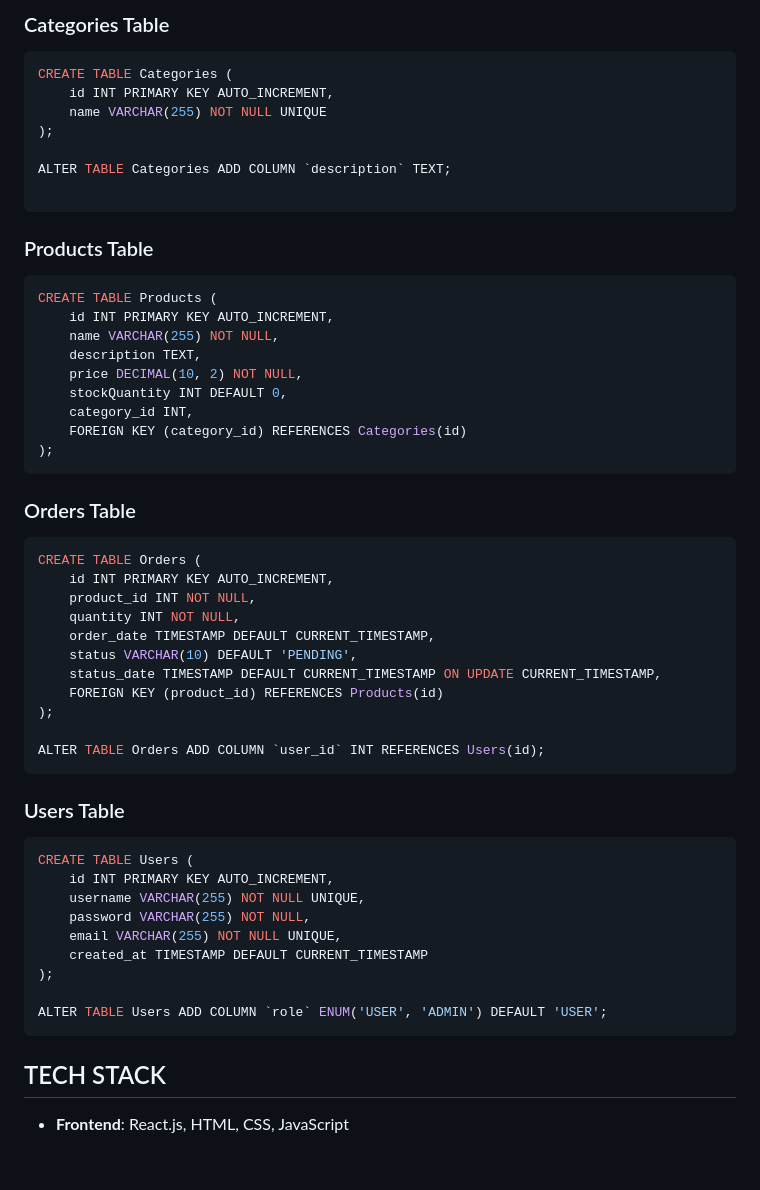
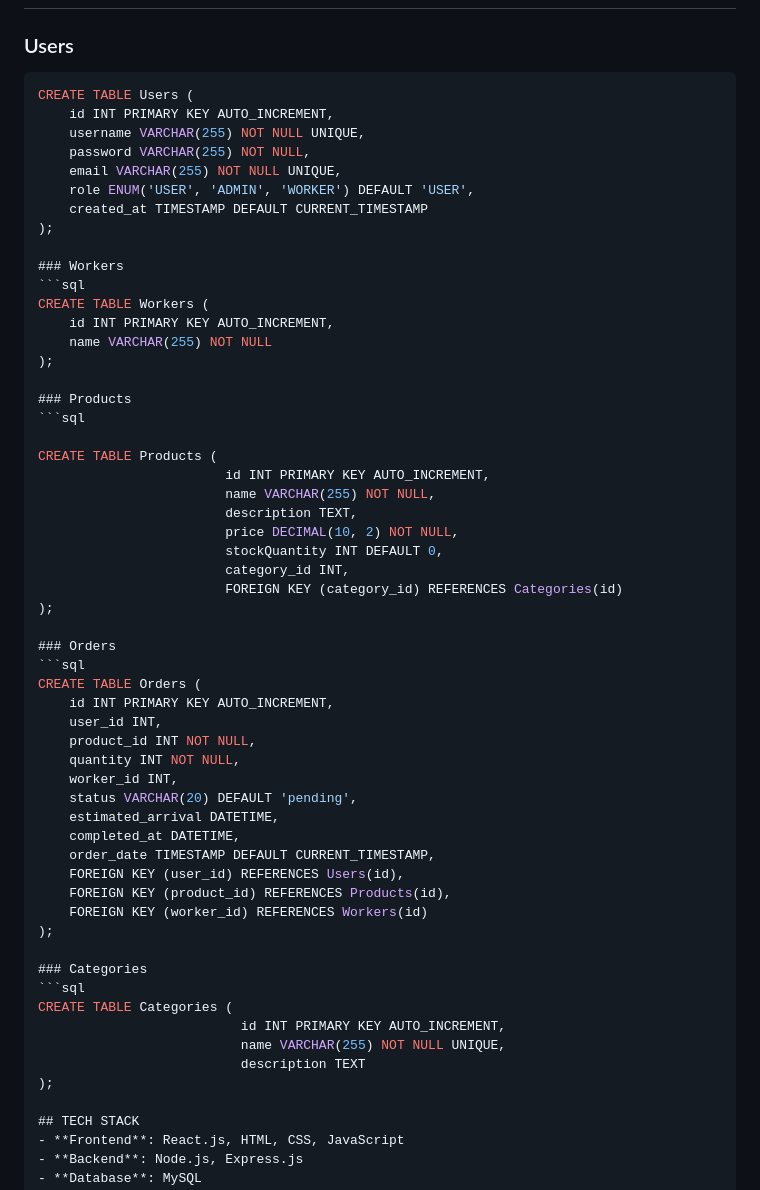
Before and after one commit to ludwigpaul/iShop, a Markdown page: README.md, the part around one of its changes. Drawn GitHub-style; blank space fills up the shorter version.

````diff
--- a/README.md
+++ b/README.md
@@ -105,56 +85,59 @@ The iShop system provides a RESTful API to interact with its components.
 
-### Categories Table
-```sql
-CREATE TABLE Categories (
-    id INT PRIMARY KEY AUTO_INCREMENT,
-    name VARCHAR(255) NOT NULL UNIQUE
-);
-
-ALTER TABLE Categories ADD COLUMN `description` TEXT;
-
-```
-
-### Products Table
-```sql
-CREATE TABLE Products (
-    id INT PRIMARY KEY AUTO_INCREMENT,
-    name VARCHAR(255) NOT NULL,
-    description TEXT,
-    price DECIMAL(10, 2) NOT NULL,
-    stockQuantity INT DEFAULT 0,
-    category_id INT,
-    FOREIGN KEY (category_id) REFERENCES Categories(id)
-);
-```
-
-### Orders Table
-```sql
-CREATE TABLE Orders (
-    id INT PRIMARY KEY AUTO_INCREMENT,
-    product_id INT NOT NULL,
-    quantity INT NOT NULL,
-    order_date TIMESTAMP DEFAULT CURRENT_TIMESTAMP,
-    status VARCHAR(10) DEFAULT 'PENDING',
-    status_date TIMESTAMP DEFAULT CURRENT_TIMESTAMP ON UPDATE CURRENT_TIMESTAMP,
-    FOREIGN KEY (product_id) REFERENCES Products(id)
-);
-
-ALTER TABLE Orders ADD COLUMN `user_id` INT REFERENCES Users(id);
-```
-
-### Users Table
+### Users
 ```sql
 CREATE TABLE Users (
     id INT PRIMARY KEY AUTO_INCREMENT,
     username VARCHAR(255) NOT NULL UNIQUE,
     password VARCHAR(255) NOT NULL,
     email VARCHAR(255) NOT NULL UNIQUE,
+    role ENUM('USER', 'ADMIN', 'WORKER') DEFAULT 'USER',
     created_at TIMESTAMP DEFAULT CURRENT_TIMESTAMP
 );
 
-ALTER TABLE Users ADD COLUMN `role` ENUM('USER', 'ADMIN') DEFAULT 'USER';
-```
+### Workers
+```sql
+CREATE TABLE Workers (
+    id INT PRIMARY KEY AUTO_INCREMENT,
+    name VARCHAR(255) NOT NULL
+);
 
+### Products
+```sql
+
+CREATE TABLE Products (
+                        id INT PRIMARY KEY AUTO_INCREMENT,
+                        name VARCHAR(255) NOT NULL,
+                        description TEXT,
+                        price DECIMAL(10, 2) NOT NULL,
+                        stockQuantity INT DEFAULT 0,
+                        category_id INT,
+                        FOREIGN KEY (category_id) REFERENCES Categories(id)
+);
+
+### Orders
+```sql
+CREATE TABLE Orders (
+    id INT PRIMARY KEY AUTO_INCREMENT,
+    user_id INT,
+    product_id INT NOT NULL,
+    quantity INT NOT NULL,
+    worker_id INT,
+    status VARCHAR(20) DEFAULT 'pending',
+    estimated_arrival DATETIME,
+    completed_at DATETIME,
+    order_date TIMESTAMP DEFAULT CURRENT_TIMESTAMP,
+    FOREIGN KEY (user_id) REFERENCES Users(id),
+    FOREIGN KEY (product_id) REFERENCES Products(id),
+    FOREIGN KEY (worker_id) REFERENCES Workers(id)
+);
+
+### Categories
+```sql
+CREATE TABLE Categories (
+                          id INT PRIMARY KEY AUTO_INCREMENT,
+                          name VARCHAR(255) NOT NULL UNIQUE,
+                          description TEXT
+);
 
 ## TECH STACK
 - **Frontend**: React.js, HTML, CSS, JavaScript
````
Also changed, not shown: other parts of README.md (+61 -81 lines).
